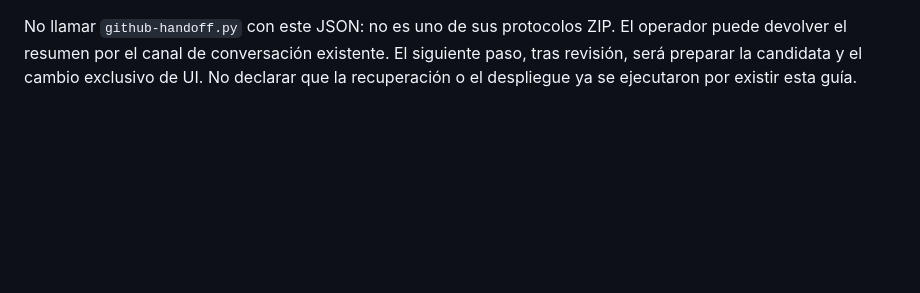
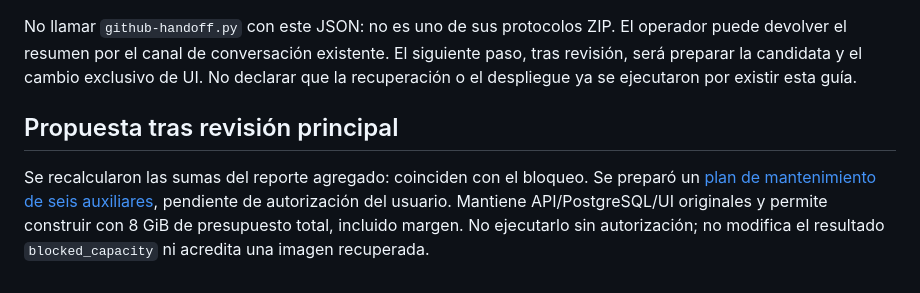
Before and after one commit to emilianodesu/clothing-recommendation, a Markdown page: docs/mac24-ui-recovery.md, the part around the change. GitHub-like rendering; blank space fills up the shorter version.

Commit message:
docs: propose bounded UI recovery maintenance after capacity review

```diff
--- a/docs/mac24-ui-recovery.md
+++ b/docs/mac24-ui-recovery.md
@@ -63,3 +63,7 @@ Guardar JSON privado y devolver sólo agregados/huellas:
 - ruta local del reporte para el operador, nunca `.env`, tokens, clientes, predicciones o contenido de bases.
 
 No llamar `github-handoff.py` con este JSON: no es uno de sus protocolos ZIP. El operador puede devolver el resumen por el canal de conversación existente. El siguiente paso, tras revisión, será preparar la candidata y el cambio exclusivo de UI. No declarar que la recuperación o el despliegue ya se ejecutaron por existir esta guía.
+
+## Propuesta tras revisión principal
+
+Se recalcularon las sumas del reporte agregado: coinciden con el bloqueo. Se preparó un [plan de mantenimiento de seis auxiliares](mac24-ui-maintenance-plan.md), pendiente de autorización del usuario. Mantiene API/PostgreSQL/UI originales y permite construir con 8 GiB de presupuesto total, incluido margen. No ejecutarlo sin autorización; no modifica el resultado `blocked_capacity` ni acredita una imagen recuperada.
```
Also changed, not shown: docs/delivery-status.md (+2 -0 lines), docs/mac24-ui-maintenance-plan.md (added, +35 -0 lines).
